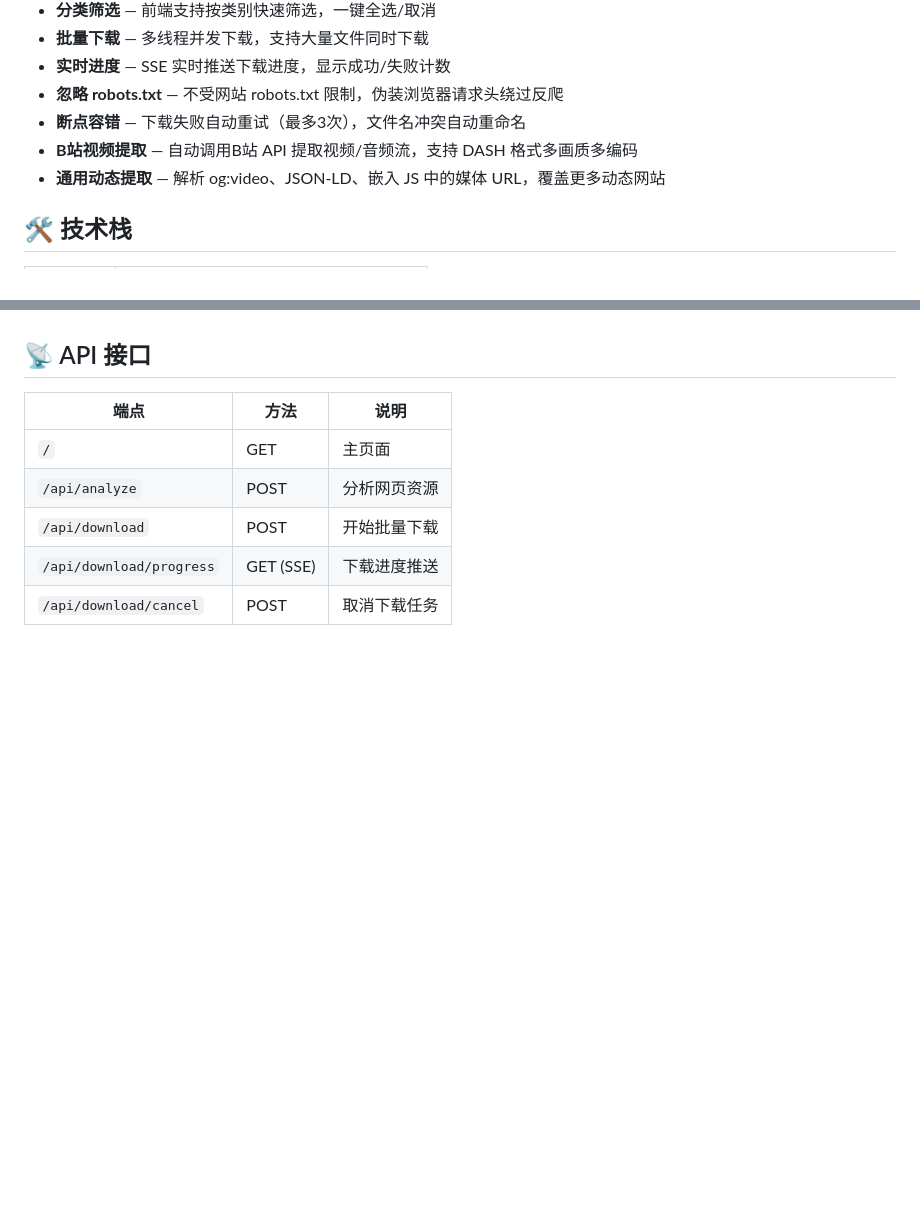
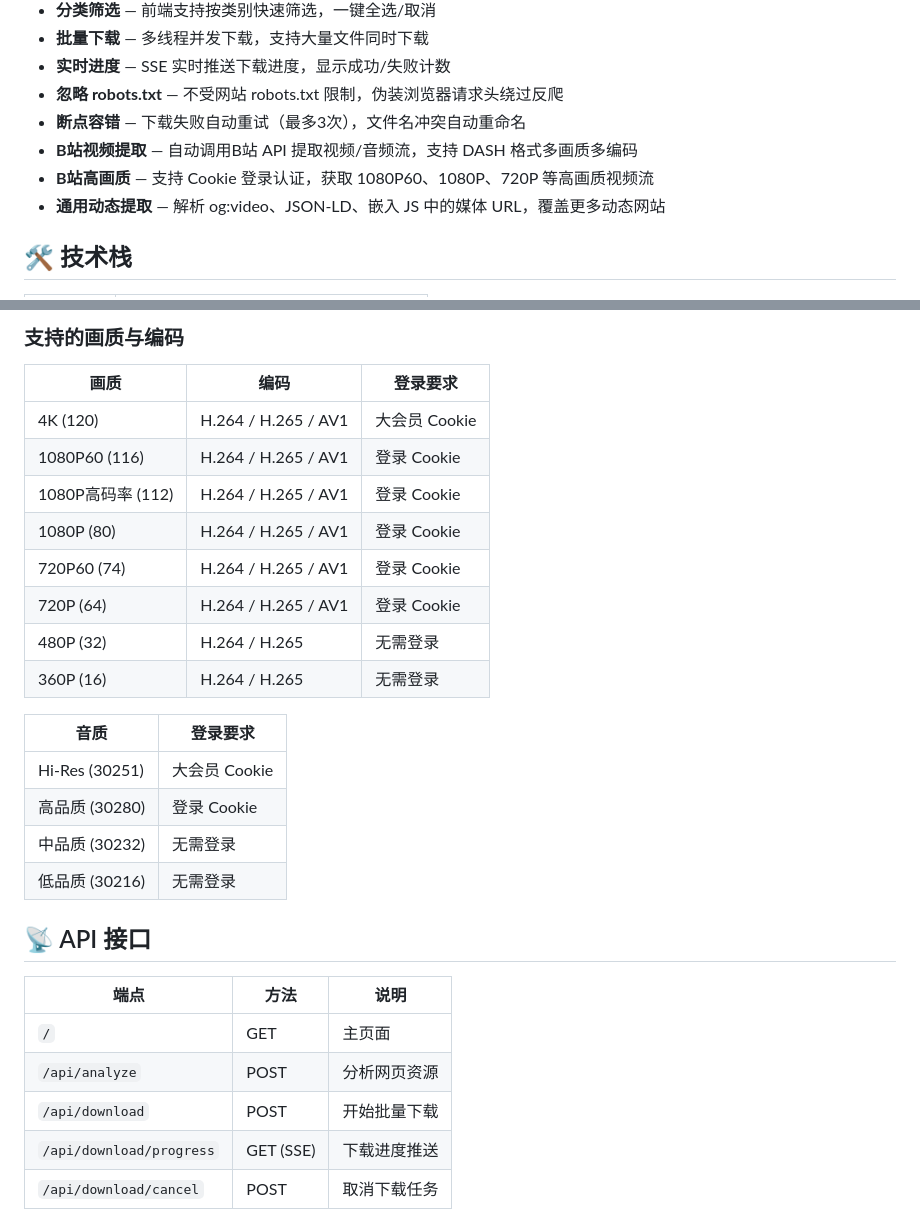
Before and after one commit to hedanbaomi/web-resource-downloader, a Markdown page: README.md, 2 parts joined by grey strips. Rendered like a GitHub page; blank space fills up the shorter version.

```diff
--- a/README.md
+++ b/README.md
@@ -12,6 +12,7 @@
 - **忽略 robots.txt** — 不受网站 robots.txt 限制，伪装浏览器请求头绕过反爬
 - **断点容错** — 下载失败自动重试（最多3次），文件名冲突自动重命名
 - **B站视频提取** — 自动调用B站 API 提取视频/音频流，支持 DASH 格式多画质多编码
+- **B站高画质** — 支持 Cookie 登录认证，获取 1080P60、1080P、720P 等高画质视频流
 - **通用动态提取** — 解析 og:video、JSON-LD、嵌入 JS 中的媒体 URL，覆盖更多动态网站
 
 ## 🛠️ 技术栈
@@ -73,3 +110,23 @@ python app.py
+### 支持的画质与编码
+
+| 画质 | 编码 | 登录要求 |
+|------|------|----------|
+| 4K (120) | H.264 / H.265 / AV1 | 大会员 Cookie |
+| 1080P60 (116) | H.264 / H.265 / AV1 | 登录 Cookie |
+| 1080P高码率 (112) | H.264 / H.265 / AV1 | 登录 Cookie |
+| 1080P (80) | H.264 / H.265 / AV1 | 登录 Cookie |
+| 720P60 (74) | H.264 / H.265 / AV1 | 登录 Cookie |
+| 720P (64) | H.264 / H.265 / AV1 | 登录 Cookie |
+| 480P (32) | H.264 / H.265 | 无需登录 |
+| 360P (16) | H.264 / H.265 | 无需登录 |
+
+| 音质 | 登录要求 |
+|------|----------|
+| Hi-Res (30251) | 大会员 Cookie |
+| 高品质 (30280) | 登录 Cookie |
+| 中品质 (30232) | 无需登录 |
+| 低品质 (30216) | 无需登录 |
+
 ## 📡 API 接口
 
 | 端点 | 方法 | 说明 |
```
Also changed, not shown: other parts of README.md (+44 -0 lines).
